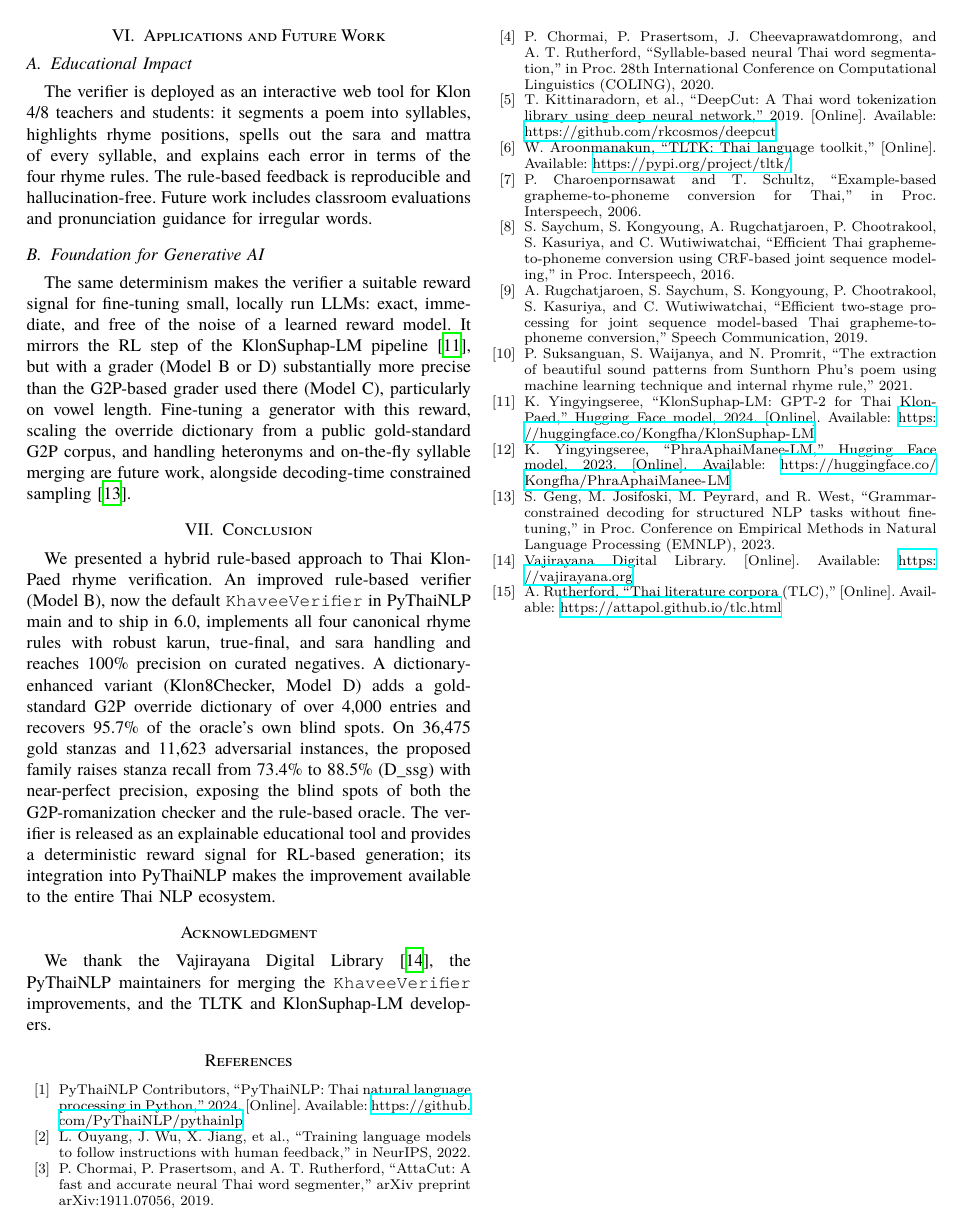
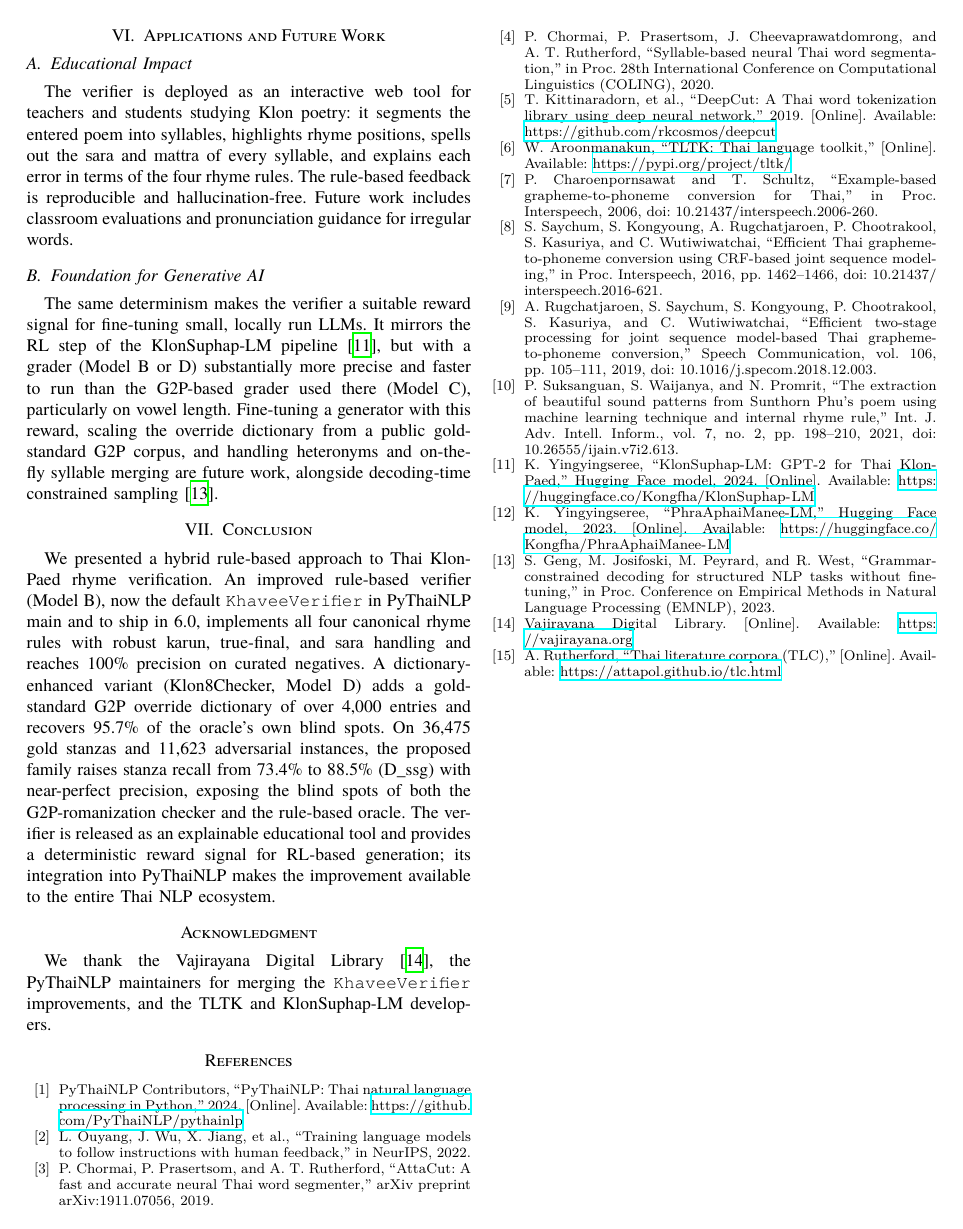
Before and after one commit to Warit-Yuv/llm-Thai-poem-writer, a LaTeX paper (Paper/Latex_Paper/iSAI-Klon-Checker.tex): page 6 of 6. The pictures show the PDF file Paper/Latex_Paper/iSAI-Klon-Checker.pdf that the author committed with the source.

Commit message:
add more info in bibliography

```diff
--- a/Paper/Latex_Paper/iSAI-Klon-Checker.tex
+++ b/Paper/Latex_Paper/iSAI-Klon-Checker.tex
@@ -831,8 +831,8 @@ augmentation-only tables.
 
 \subsection{Educational Impact}
 
-The verifier is deployed as an interactive web tool for Klon 4/8 teachers
-and students: it segments a poem into syllables, highlights rhyme
+The verifier is deployed as an interactive web tool for teachers
+and students studying Klon poetry: it segments the entered poem into syllables, highlights rhyme
 positions, spells out the \textipa{sara} and \textipa{mattra} of every syllable, and explains
 each error in terms of the four rhyme rules. The rule-based
 feedback is reproducible and hallucination-free. Future work includes
@@ -841,10 +841,9 @@ classroom evaluations and pronunciation guidance for irregular words.
 \subsection{Foundation for Generative AI}
 
 The same determinism makes the verifier a suitable reward signal for
-fine-tuning small, locally run LLMs: exact, immediate, and free of the
-noise of a learned reward model. It mirrors the RL step of the
+fine-tuning small, locally run LLMs. It mirrors the RL step of the
 KlonSuphap-LM pipeline~\cite{klonsuphap}, but with a grader (Model~B or~D)
-substantially more precise than the G2P-based grader used there (Model~C),
+substantially more precise and faster to run than the G2P-based grader used there (Model~C),
 particularly on vowel length. Fine-tuning a generator with this reward,
 scaling the override dictionary from a public gold-standard G2P corpus, and
 handling heteronyms and on-the-fly syllable merging are future work,
@@ -907,23 +906,27 @@ W.~Aroonmanakun, ``TLTK: Thai language toolkit,'' [Online]. Available:
 
 \bibitem{charoenpornsawat2006}
 P.~Charoenpornsawat and T.~Schultz, ``Example-based grapheme-to-phoneme
-conversion for Thai,'' in \emph{Proc. Interspeech}, 2006.
+conversion for Thai,'' in \emph{Proc. Interspeech}, 2006,
+doi: 10.21437/interspeech.2006-260.
 
 \bibitem{saychum2016}
 S.~Saychum, S.~Kongyoung, A.~Rugchatjaroen, P.~Chootrakool, S.~Kasuriya,
 and C.~Wutiwiwatchai, ``Efficient Thai grapheme-to-phoneme conversion using
-CRF-based joint sequence modeling,'' in \emph{Proc. Interspeech}, 2016.
+CRF-based joint sequence modeling,'' in \emph{Proc. Interspeech}, 2016,
+pp.~1462--1466, doi: 10.21437/interspeech.2016-621.
 
 \bibitem{rugchatjaroen2019}
 A.~Rugchatjaroen, S.~Saychum, S.~Kongyoung, P.~Chootrakool, S.~Kasuriya,
 and C.~Wutiwiwatchai, ``Efficient two-stage processing for joint sequence
 model-based Thai grapheme-to-phoneme conversion,'' \emph{Speech
-Communication}, 2019.
+Communication}, vol.~106, pp.~105--111, 2019,
+doi: 10.1016/j.specom.2018.12.003.
 
 \bibitem{suksanguan2021}
 P.~Suksanguan, S.~Waijanya, and N.~Promrit, ``The extraction of beautiful
 sound patterns from Sunthorn Phu's poem using machine learning technique
-and internal rhyme rule,'' 2021.
+and internal rhyme rule,'' \emph{Int. J. Adv. Intell. Inform.}, vol.~7,
+no.~2, pp.~198--210, 2021, doi: 10.26555/ijain.v7i2.613.
 
 \bibitem{klonsuphap}
 K.~Yingyingseree, ``KlonSuphap-LM: GPT-2 for Thai Klon-Paed,'' Hugging
```
Also changed, not shown: Paper/Latex_Paper/iSAI-Klon-Checker.pdf.
